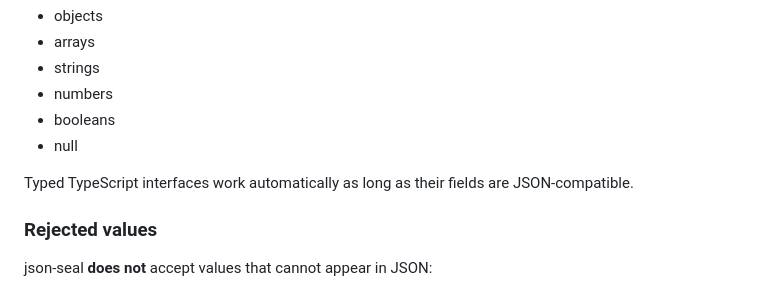
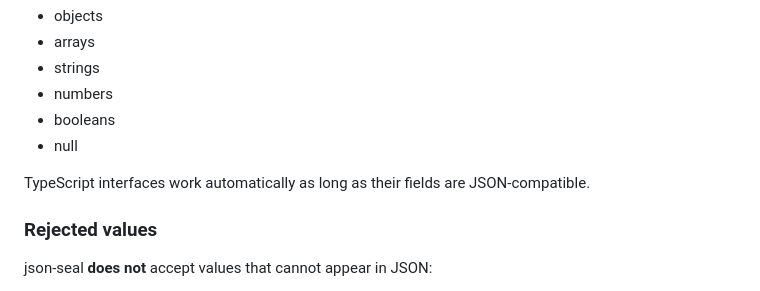
Before and after one commit to cmyers/json-seal, a Markdown page: README.md, the part around the change. Rendered like a GitHub page.

Commit message:
Update README.md small tweak

```diff
--- a/README.md
+++ b/README.md
@@ -45,7 +45,7 @@ It’s built for **offline‑first apps**, **local backups**, and **portable int
 - booleans
 - null
 
-Typed TypeScript interfaces work automatically as long as their fields are JSON‑compatible.
+TypeScript interfaces work automatically as long as their fields are JSON‑compatible.
 
 ### **Rejected values**
 
```
